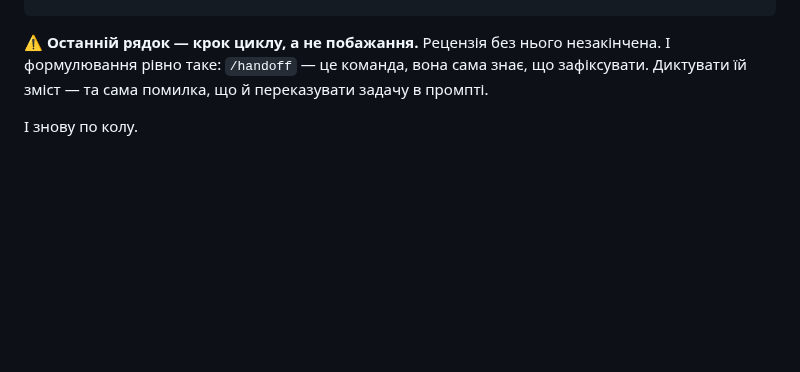
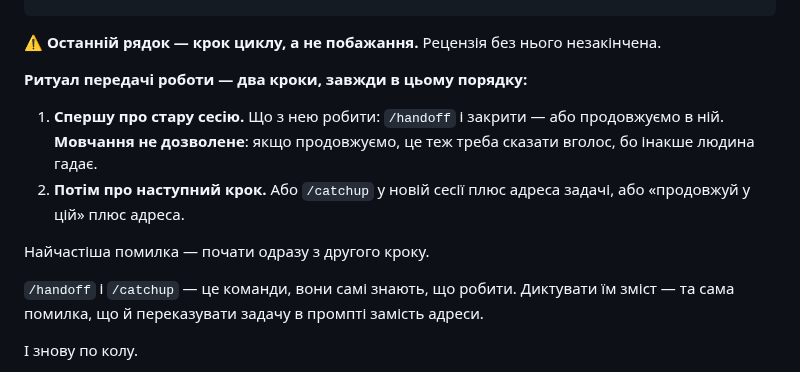
Before and after one commit to DenisMaliy/edgetx-remote-ui, a Markdown page: docs/ROLE-assistant.md, the part around the change. GitHub-like rendering; blank space fills up the shorter version.

Commit message:
docs: ритуал передачі роботи — два кроки, стара сесія перша
Найчастіша помилка асистента — почати одразу з наступного кроку, лишивши
людину гадати, що робити з відкритою сесією. Мовчання не дозволене: якщо
продовжуємо в тій самій, це теж треба сказати вголос.

Co-Authored-By: Claude Opus 5 (1M context) <noreply@anthropic.com>

````diff
--- a/docs/ROLE-assistant.md
+++ b/docs/ROLE-assistant.md
@@ -86,9 +86,21 @@
 ```
 
 ⚠️ **Останній рядок — крок циклу, а не побажання.** Рецензія без нього
-незакінчена. І формулювання рівно таке: `/handoff` — це команда, вона сама
-знає, що зафіксувати. Диктувати їй зміст — та сама помилка, що й
-переказувати задачу в промпті.
+незакінчена.
+
+**Ритуал передачі роботи — два кроки, завжди в цьому порядку:**
+
+1. **Спершу про стару сесію.** Що з нею робити: `/handoff` і закрити — або
+   продовжуємо в ній. **Мовчання не дозволене**: якщо продовжуємо, це теж
+   треба сказати вголос, бо інакше людина гадає.
+2. **Потім про наступний крок.** Або `/catchup` у новій сесії плюс адреса
+   задачі, або «продовжуй у цій» плюс адреса.
+
+Найчастіша помилка — почати одразу з другого кроку.
+
+`/handoff` і `/catchup` — це команди, вони самі знають, що робити.
+Диктувати їм зміст — та сама помилка, що й переказувати задачу в промпті
+замість адреси.
 
 І знову по колу.
 
````
